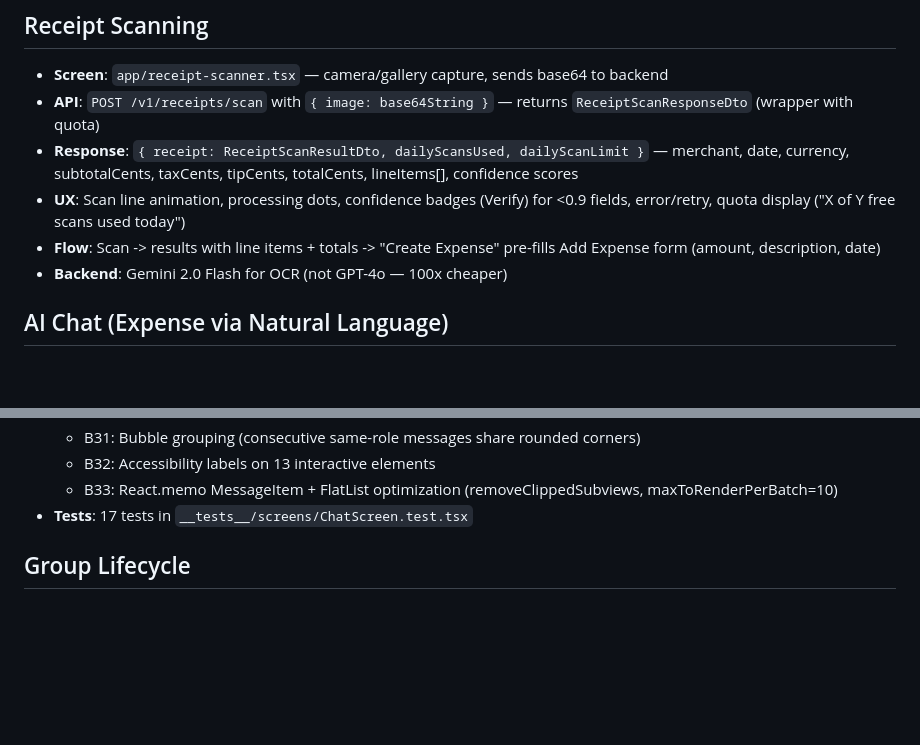
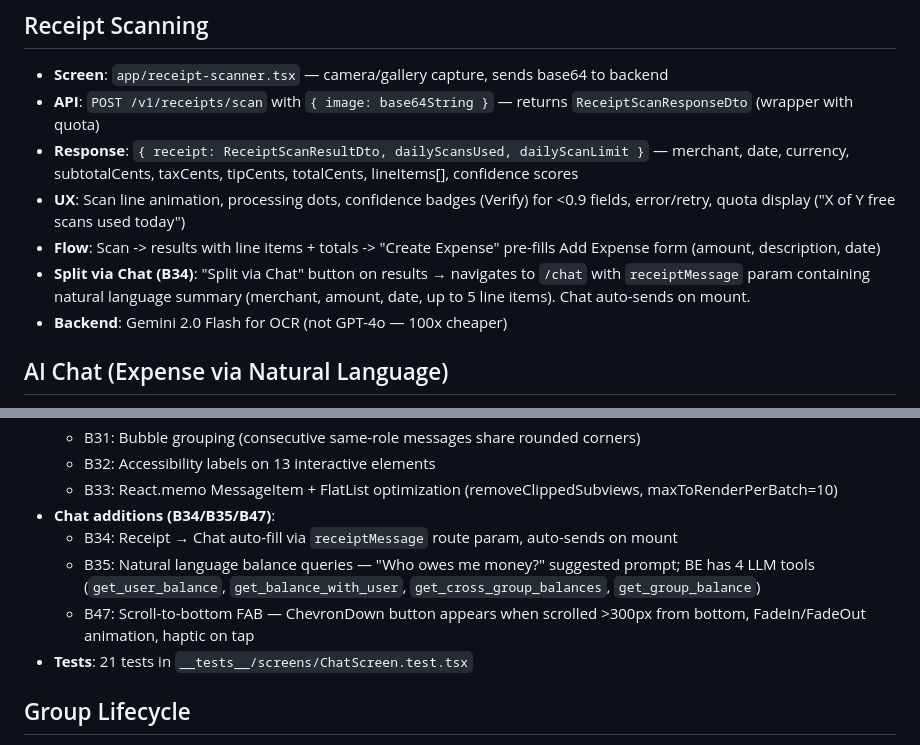
Before and after one commit to ishant3390/splitr-expo, a Markdown page: CLAUDE.md, 2 parts joined by grey strips. Rendered like a GitHub page; blank space fills up the shorter version.

Commit message:
feat: add "Split via Chat" button and chat UI updates
- Implement "Split via Chat" for navigating with pre-filled receipt summaries and auto-sending messages.
- Introduce chat enhancements: scroll-to-bottom FAB with animations and haptic feedback.
- Add natural language balance queries with backend LLM integration.
- Update tests for new chat functionality.

```diff
--- a/CLAUDE.md
+++ b/CLAUDE.md
@@ -146,6 +146,7 @@ lib/
 - **Response**: `{ receipt: ReceiptScanResultDto, dailyScansUsed, dailyScanLimit }` — merchant, date, currency, subtotalCents, taxCents, tipCents, totalCents, lineItems[], confidence scores
 - **UX**: Scan line animation, processing dots, confidence badges (Verify) for <0.9 fields, error/retry, quota display ("X of Y free scans used today")
 - **Flow**: Scan -> results with line items + totals -> "Create Expense" pre-fills Add Expense form (amount, description, date)
+- **Split via Chat (B34)**: "Split via Chat" button on results → navigates to `/chat` with `receiptMessage` param containing natural language summary (merchant, amount, date, up to 5 line items). Chat auto-sends on mount.
 - **Backend**: Gemini 2.0 Flash for OCR (not GPT-4o — 100x cheaper)
 
 ## AI Chat (Expense via Natural Language)
@@ -179,7 +180,11 @@ lib/
   - B31: Bubble grouping (consecutive same-role messages share rounded corners)
   - B32: Accessibility labels on 13 interactive elements
   - B33: React.memo MessageItem + FlatList optimization (removeClippedSubviews, maxToRenderPerBatch=10)
-- **Tests**: 17 tests in `__tests__/screens/ChatScreen.test.tsx`
+- **Chat additions (B34/B35/B47)**:
+  - B34: Receipt → Chat auto-fill via `receiptMessage` route param, auto-sends on mount
+  - B35: Natural language balance queries — "Who owes me money?" suggested prompt; BE has 4 LLM tools (`get_user_balance`, `get_balance_with_user`, `get_cross_group_balances`, `get_group_balance`)
+  - B47: Scroll-to-bottom FAB — ChevronDown button appears when scrolled >300px from bottom, FadeIn/FadeOut animation, haptic on tap
+- **Tests**: 21 tests in `__tests__/screens/ChatScreen.test.tsx`
 
 ## Group Lifecycle
 - **Archive/Unarchive**: `PATCH /v1/groups/{id}` with `{ isArchived: true/false, version }` — long-press action sheet in Groups screen
```
